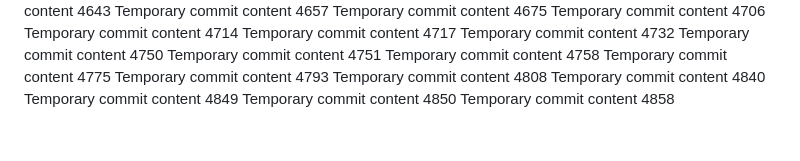
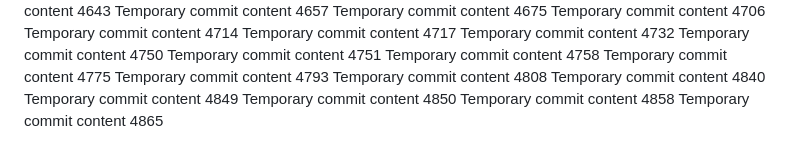
Before and after one commit to notarybob/band, a Markdown page: edt/report.md, the part around the change. Drawn GitHub-style.

Commit message:
Updated project documentation

```diff
--- a/edt/report.md
+++ b/edt/report.md
@@ -378,3 +378,4 @@ Temporary commit content 4840
 Temporary commit content 4849
 Temporary commit content 4850
 Temporary commit content 4858
+Temporary commit content 4865
```
